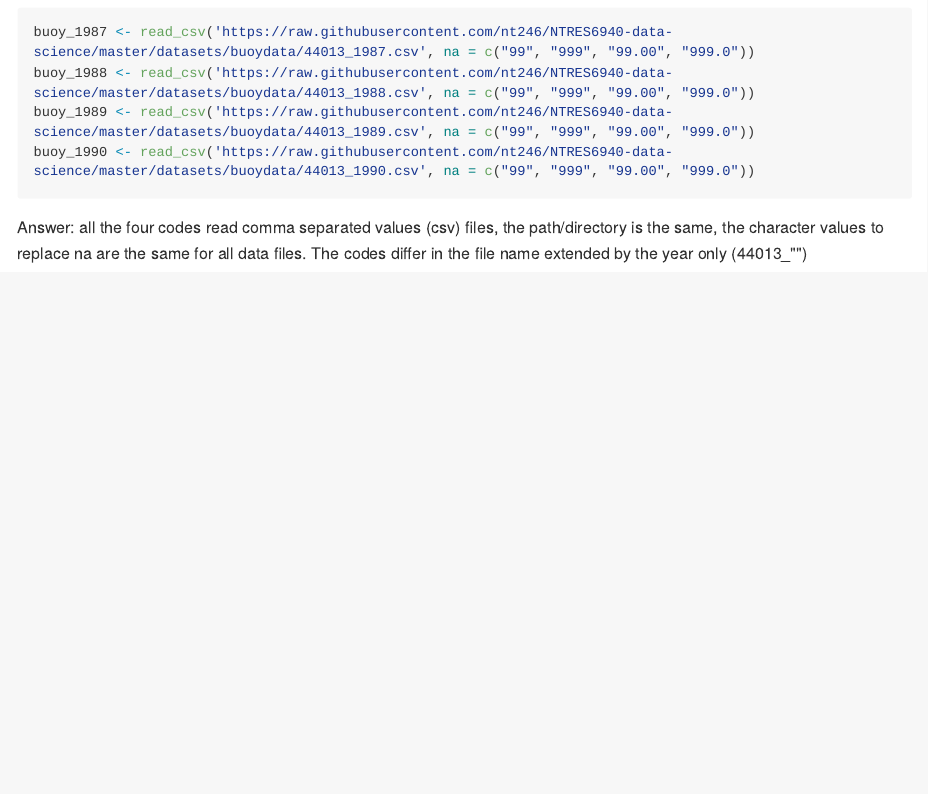
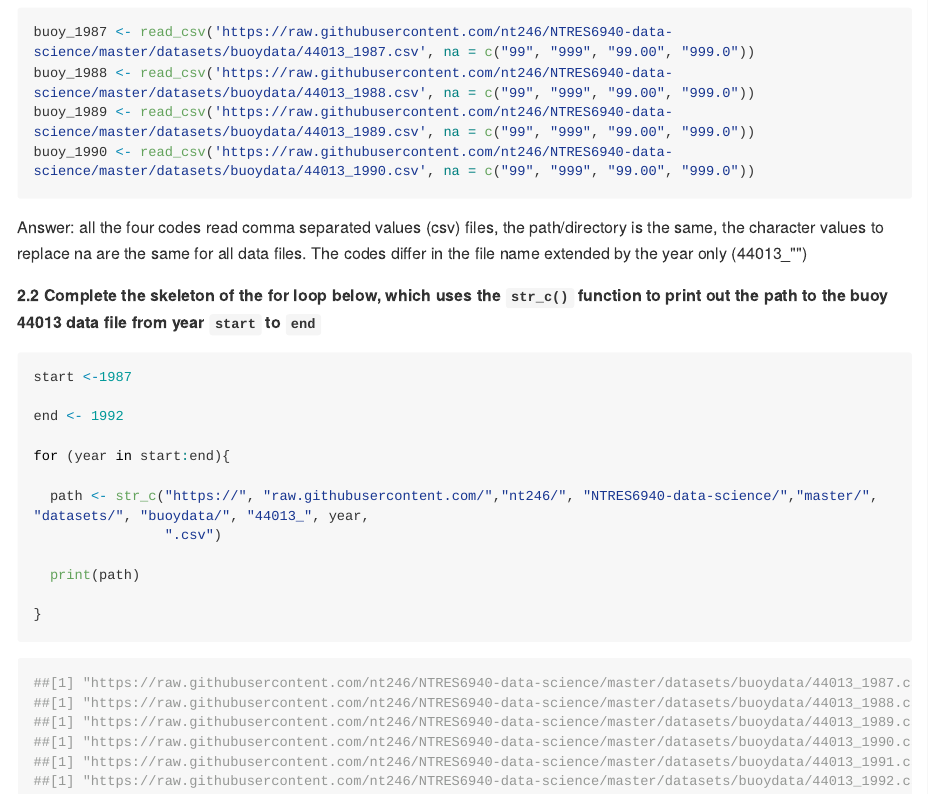
Before and after one commit to Shitaye19/Assignment_7, an R Markdown document (assignment_7.Rmd): the page in a window 1100 px wide, from 3540 px down. The pictures show the output file assignment_7.md that the author committed with the source, drawn offline in the style of GitHub; long lines of code are wrapped.

Commit message:
one loop done

````diff
--- a/assignment_7.Rmd
+++ b/assignment_7.Rmd
@@ -200,3 +200,38 @@ buoy_1990 <- read_csv('https://raw.githubusercontent.com/nt246/NTRES6940-data-sc
 
 Answer: all the four codes read comma separated values (csv) files, the path/directory is the same, the character values to replace na are the same for all data files.
 The codes differ in the file name extended by the year only (44013_"")
+
+
+**2.2 Complete the skeleton of the for loop below, which uses the `str_c()` function to print out the path to the buoy 44013 data file from year `start` to `end`**
+
+
+```{r,eval= F}
+
+start <-1987
+
+end <- 1992
+
+for (year in start:end){
+
+  path <- str_c("https://", "raw.githubusercontent.com/","nt246/", "NTRES6940-data-science/","master/", "datasets/", "buoydata/", "44013_", year,
+                ".csv")
+
+  print(path)
+
+}
+
+
+```
+
+
+```{r}
+
+##[1] "https://raw.githubusercontent.com/nt246/NTRES6940-data-science/master/datasets/buoydata/44013_1987.csv"
+##[1] "https://raw.githubusercontent.com/nt246/NTRES6940-data-science/master/datasets/buoydata/44013_1988.csv"
+##[1] "https://raw.githubusercontent.com/nt246/NTRES6940-data-science/master/datasets/buoydata/44013_1989.csv"
+##[1] "https://raw.githubusercontent.com/nt246/NTRES6940-data-science/master/datasets/buoydata/44013_1990.csv"
+##[1] "https://raw.githubusercontent.com/nt246/NTRES6940-data-science/master/datasets/buoydata/44013_1991.csv"
+##[1] "https://raw.githubusercontent.com/nt246/NTRES6940-data-science/master/datasets/buoydata/44013_1992.csv"
+
+
+```
````
Also changed, not shown: assignment_7.md.
